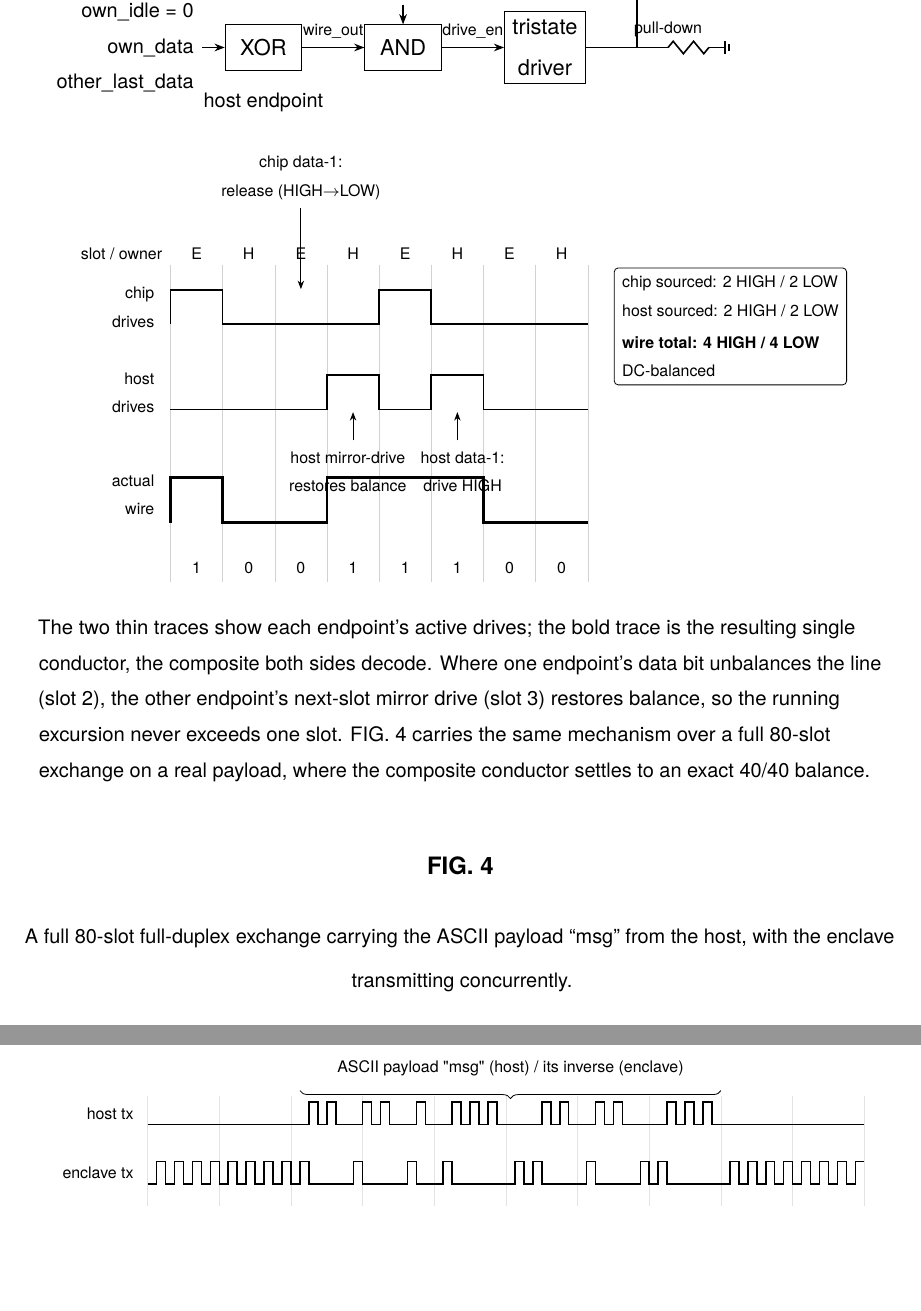
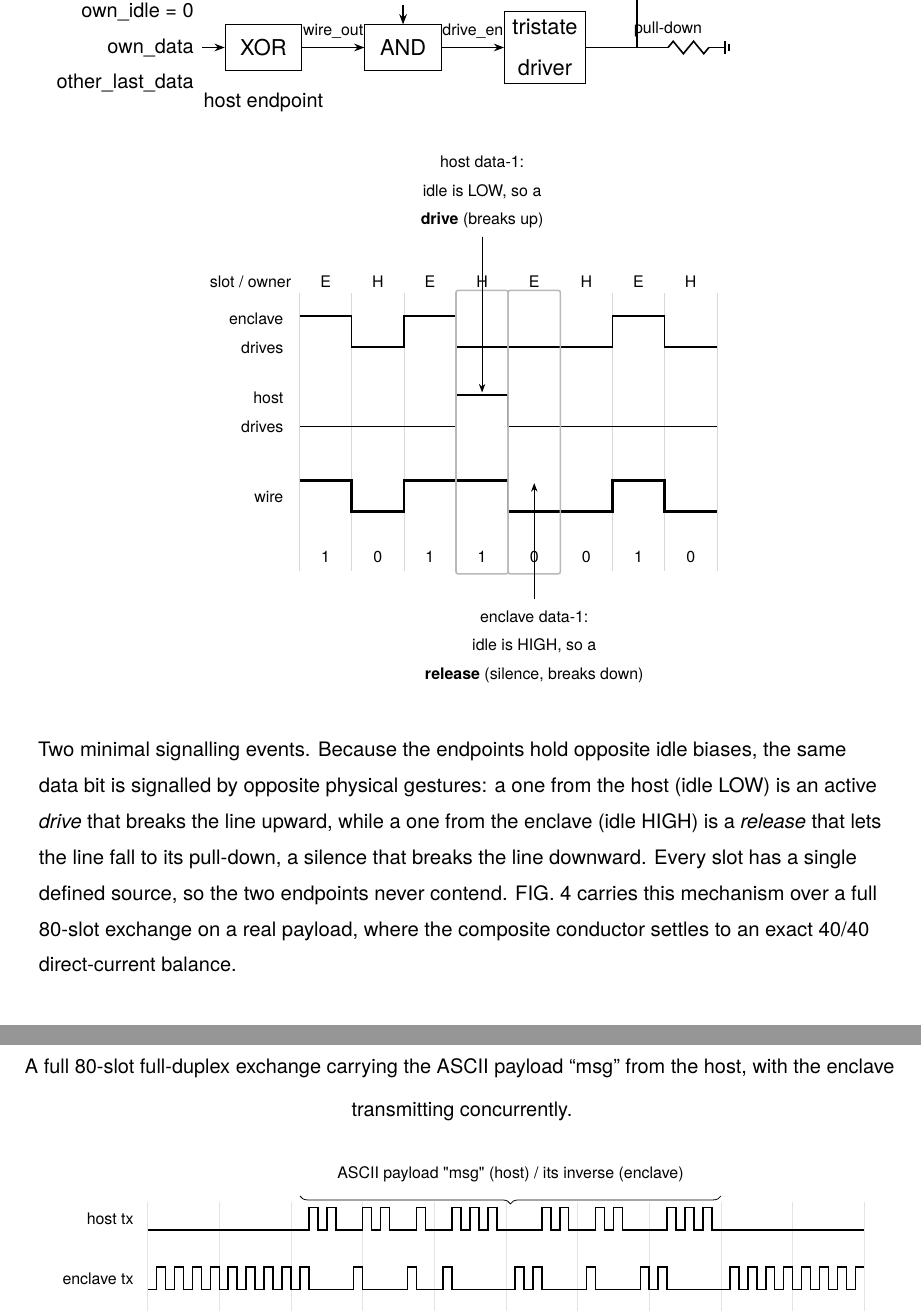
Before and after one commit to nickspiker/pipe, a LaTeX document (patent/patent.tex): two parts of pages 76 and 77 of 79, joined at a grey line, cut so that both start at the same text, the shorter picture padded with empty space. Compiled offline with pdfLaTeX.

Commit message:
patent: replace FIG 3 worked example with minimal two-event version
The 8-slot compensation example was correct but busy and abstract. Swapped
for the user's cleaner E=10100010 / H=00010000 / W=10110010 example showing
the single most non-obvious property of the line code: opposite idle biases
mean the same data bit is signalled by opposite gestures. Host data-1 (idle
LOW) is an active DRIVE breaking up; enclave data-1 (idle HIGH) is a RELEASE
(silence) breaking down. The two events sit in adjacent slots 3-4 so the
asymmetry reads at a glance; rest of the lanes are clean idle heartbeat.

Script-generated from the bitstrings (verified: W even-slots from E, odd
from H; decode yields host data-1 @ slot3, enclave data-1 @ slot4).
Caption hands off to FIG 4 for the full-scale exact-balance proof.

generator: /tmp/gen_fig3_min.py

Co-Authored-By: Claude Opus 4.8 (1M context) <noreply@anthropic.com>

```diff
--- a/patent/patent.tex
+++ b/patent/patent.tex
@@ -925,64 +925,51 @@ A method and apparatus for vendor-free domain-separated cryptographic device att
 
 \vspace{0.4em}
 
-% ---- worked mirror-XOR example ----
-\begin{tikzpicture}[
-  font=\small,
-  lbl/.style={font=\scriptsize, align=center},
-  note/.style={font=\footnotesize, align=center},
-  hi/.style={thick},
-  x=0.92cm, y=1cm]
-
-% slot grid: 8 slots, owners E H E H E H E H; wire = 1 0 0 1 1 1 0 0
-% drives: chip(E) high at 0,4 ; host(H) high at 3,5 ; releases elsewhere
-\def\slotlabels{0/E,1/H,2/E,3/H,4/E,5/H,6/E,7/H}
-
-% column guides + owner row
-\foreach \s/\o in \slotlabels {
-  \draw[gray!35, very thin] (\s,3.05) -- (\s,-2.55);
-  \node[lbl] at (\s+0.5,3.25) {\o};
-}
-\draw[gray!35, very thin] (8,3.05) -- (8,-2.55);
-\node[lbl, left] at (0,3.25) {slot / owner};
-
-% lane 1: chip drive (thin). high at slots 0,4 ; low (release) elsewhere
-\node[lbl, left, align=right] at (-0.15,2.3) {chip\\drives};
-\def\chipwave{0/1,1/0,2/0,3/0,4/1,5/0,6/0,7/0}
-\draw[thick]
-  (0,2.0) -- (0,2.6) -- (1,2.6) -- (1,2.0) -- (2,2.0) -- (2,2.0) -- (3,2.0)
-  -- (3,2.0) -- (4,2.0) -- (4,2.6) -- (5,2.6) -- (5,2.0) -- (6,2.0) -- (8,2.0);
-
-% lane 2: host drive (thin). high at slots 3,5
-\node[lbl, left, align=right] at (-0.15,0.8) {host\\drives};
-\draw[thick]
-  (0,0.5) -- (3,0.5) -- (3,1.1) -- (4,1.1) -- (4,0.5) -- (5,0.5) -- (5,1.1)
-  -- (6,1.1) -- (6,0.5) -- (8,0.5);
-
-% lane 3: actual wire (bold) = OR of the two drives = 1 0 0 1 1 1 0 0
-\node[lbl, left, align=right] at (-0.15,-1.0) {actual\\wire};
-\draw[very thick]
-  (0,-1.5) -- (0,-0.7) -- (1,-0.7) -- (1,-1.5) -- (3,-1.5) -- (3,-0.7)
-  -- (6,-0.7) -- (6,-1.5) -- (8,-1.5);
-% wire bit labels
-\foreach \s/\b in {0/1,1/0,2/0,3/1,4/1,5/1,6/0,7/0}
-  \node[lbl] at (\s+0.5,-2.3) {\b};
-
-% event callouts
-\draw[-{Stealth[length=1.5mm]}] (2.5,4.05) -- (2.5,2.62);
-\node[lbl, align=center, anchor=south] at (2.5,4.05) {chip data-1:\\release (HIGH$\to$LOW)};
-\draw[-{Stealth[length=1.5mm]}] (3.5,-0.05) -- (3.5,0.45);
-\node[lbl, align=center, anchor=north] at (3.4,-0.1) {host mirror-drive\\restores balance};
-\draw[-{Stealth[length=1.5mm]}] (5.5,-0.05) -- (5.5,0.45);
-\node[lbl, align=center, anchor=north] at (5.6,-0.1) {host data-1:\\drive HIGH};
-
-% balance tallies
-\node[draw, rounded corners=2pt, align=left, font=\scriptsize, anchor=north west] at (8.5,3.0)
-  {chip sourced: 2 HIGH / 2 LOW\\host sourced: 2 HIGH / 2 LOW\\[2pt]\textbf{wire total: 4 HIGH / 4 LOW}\\DC-balanced};
+% ---- minimal two-event mirror-XOR example ----
+\begin{tikzpicture}[font=\small, lbl/.style={font=\scriptsize, align=center}, x=0.92cm, y=1cm]
+\draw[gray!30, very thin] (0,2.95) -- (0,-1.95);
+\draw[gray!30, very thin] (1,2.95) -- (1,-1.95);
+\draw[gray!30, very thin] (2,2.95) -- (2,-1.95);
+\draw[gray!30, very thin] (3,2.95) -- (3,-1.95);
+\draw[gray!30, very thin] (4,2.95) -- (4,-1.95);
+\draw[gray!30, very thin] (5,2.95) -- (5,-1.95);
+\draw[gray!30, very thin] (6,2.95) -- (6,-1.95);
+\draw[gray!30, very thin] (7,2.95) -- (7,-1.95);
+\draw[gray!30, very thin] (8,2.95) -- (8,-1.95);
+\node[lbl] at (0.5,3.15) {E};
+\node[lbl] at (1.5,3.15) {H};
+\node[lbl] at (2.5,3.15) {E};
+\node[lbl] at (3.5,3.15) {H};
+\node[lbl] at (4.5,3.15) {E};
+\node[lbl] at (5.5,3.15) {H};
+\node[lbl] at (6.5,3.15) {E};
+\node[lbl] at (7.5,3.15) {H};
+\node[lbl, left] at (0,3.15) {slot / owner};
+\node[lbl, left, align=right] at (-0.15,2.25) {enclave\\drives};
+\draw[thick] (0,2.55) -- (1,2.55) -- (1,2.00) -- (2,2.00) -- (2,2.55) -- (3,2.55) -- (3,2.00) -- (4,2.00) -- (5,2.00) -- (6,2.00) -- (6,2.55) -- (7,2.55) -- (7,2.00) -- (8,2.00);
+\node[lbl, left, align=right] at (-0.15,0.85) {host\\drives};
+\draw[thick] (0,0.60) -- (1,0.60) -- (2,0.60) -- (3,0.60) -- (3,1.15) -- (4,1.15) -- (4,0.60) -- (5,0.60) -- (6,0.60) -- (7,0.60) -- (8,0.60);
+\node[lbl, left, align=right] at (-0.15,-0.65) {wire};
+\draw[very thick] (0,-0.35) -- (1,-0.35) -- (1,-0.90) -- (2,-0.90) -- (2,-0.35) -- (3,-0.35) -- (4,-0.35) -- (4,-0.90) -- (5,-0.90) -- (6,-0.90) -- (6,-0.35) -- (7,-0.35) -- (7,-0.90) -- (8,-0.90);
+\node[lbl] at (0.5,-1.7) {1};
+\node[lbl] at (1.5,-1.7) {0};
+\node[lbl] at (2.5,-1.7) {1};
+\node[lbl] at (3.5,-1.7) {1};
+\node[lbl] at (4.5,-1.7) {0};
+\node[lbl] at (5.5,-1.7) {0};
+\node[lbl] at (6.5,-1.7) {1};
+\node[lbl] at (7.5,-1.7) {0};
+\draw[gray!55, thick, rounded corners=1pt] (3,3.0) rectangle (4,-2.0);
+\draw[gray!55, thick, rounded corners=1pt] (4,3.0) rectangle (5,-2.0);
+\draw[-{Stealth[length=1.5mm]}] (3.5,3.95) -- (3.5,1.2);
+\node[lbl, align=center, anchor=south] at (3.5,3.95) {host data-1:\\idle is LOW, so a\\\textbf{drive} (breaks up)};
+\draw[-{Stealth[length=1.5mm]}] (4.5,-2.45) -- (4.5,-0.4);
+\node[lbl, align=center, anchor=north] at (4.5,-2.5) {enclave data-1:\\idle is HIGH, so a\\\textbf{release} (silence, breaks down)};
 \end{tikzpicture}
 
 \vspace{0.3em}
 \begin{center}\begin{minipage}{0.9\textwidth}
-\footnotesize The two thin traces show each endpoint's active drives; the bold trace is the resulting single conductor, the composite both sides decode. Where one endpoint's data bit unbalances the line (slot 2), the other endpoint's next-slot mirror drive (slot 3) restores balance, so the running excursion never exceeds one slot. \figref{wireformat80} carries the same mechanism over a full 80-slot exchange on a real payload, where the composite conductor settles to an exact 40/40 balance.
+\footnotesize Two minimal signalling events. Because the endpoints hold opposite idle biases, the same data bit is signalled by opposite physical gestures: a one from the host (idle LOW) is an active \emph{drive} that breaks the line upward, while a one from the enclave (idle HIGH) is a \emph{release} that lets the line fall to its pull-down, a silence that breaks the line downward. Every slot has a single defined source, so the two endpoints never contend. \figref{wireformat80} carries this mechanism over a full 80-slot exchange on a real payload, where the composite conductor settles to an exact 40/40 direct-current balance.
 \end{minipage}\end{center}
 \end{center}
 
```
Also changed, not shown: patent/patent.pdf.
